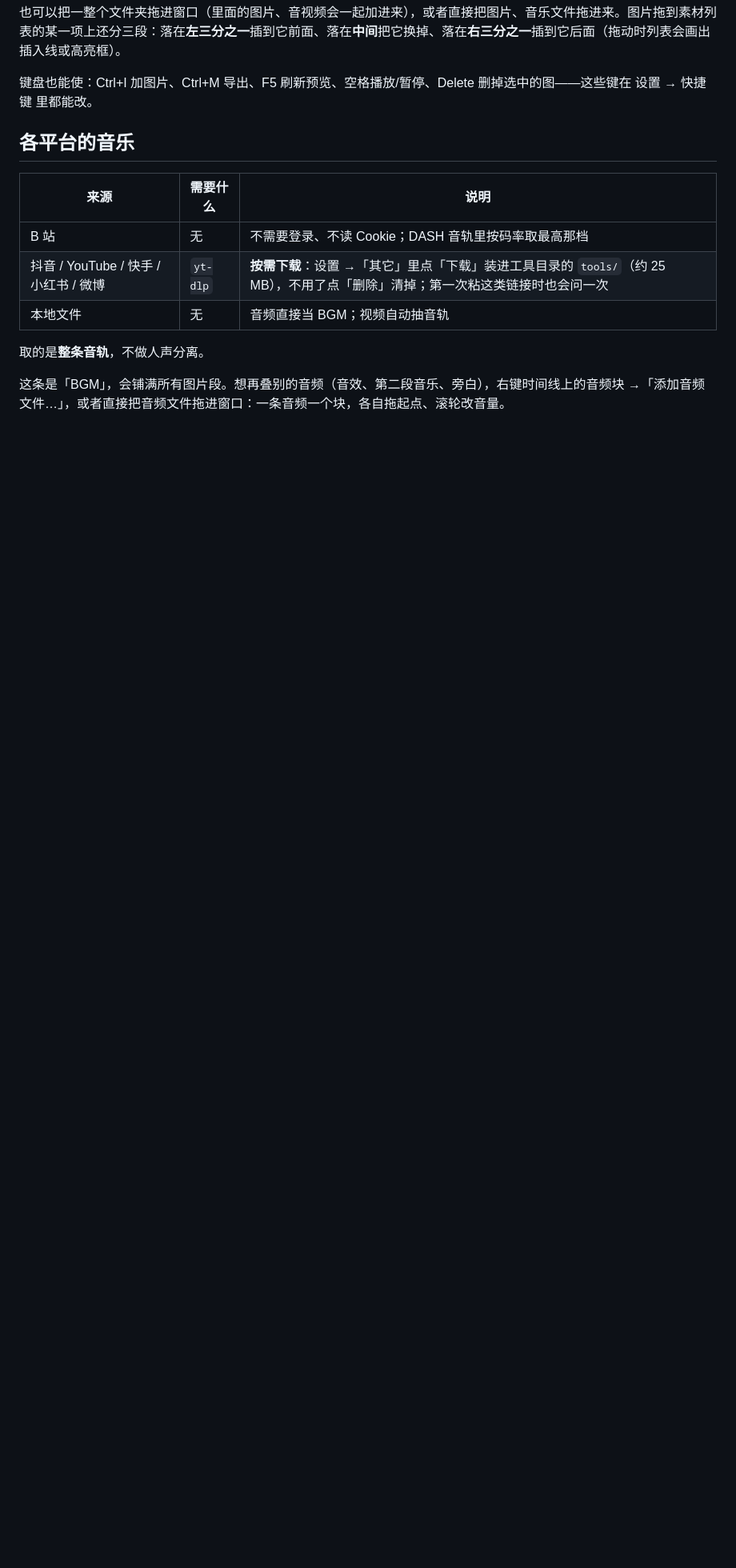
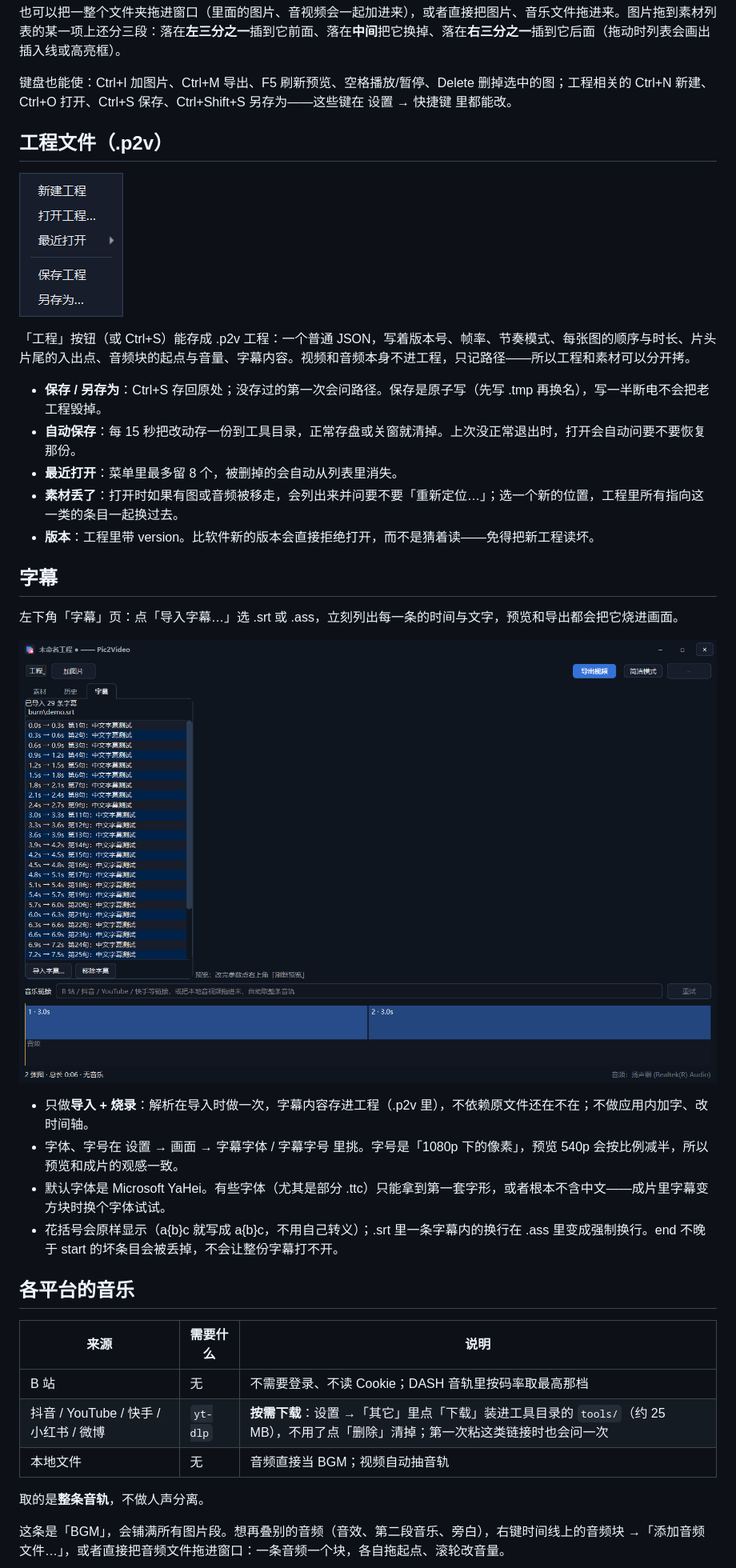
Before and after one commit to xishensoft/Xishensoft-Pic2Video, a Markdown page: README.md, the part around one of its changes. Shown at 80% size. GitHub-like rendering; pictures changed too: screenshots/project-menu.png (added), screenshots/subtitles-dark.png (added); blank space fills up the shorter version.

```diff
--- a/README.md
+++ b/README.md
@@ -31,7 +33,30 @@
 
 也可以把一整个文件夹拖进窗口（里面的图片、音视频会一起加进来），或者直接把图片、音乐文件拖进来。图片拖到素材列表的某一项上还分三段：落在**左三分之一**插到它前面、落在**中间**把它换掉、落在**右三分之一**插到它后面（拖动时列表会画出插入线或高亮框）。
 
-键盘也能使：Ctrl+I 加图片、Ctrl+M 导出、F5 刷新预览、空格播放/暂停、Delete 删掉选中的图——这些键在 设置 → 快捷键 里都能改。
+键盘也能使：Ctrl+I 加图片、Ctrl+M 导出、F5 刷新预览、空格播放/暂停、Delete 删掉选中的图；工程相关的 Ctrl+N 新建、Ctrl+O 打开、Ctrl+S 保存、Ctrl+Shift+S 另存为——这些键在 设置 → 快捷键 里都能改。
+
+## 工程文件（.p2v）
+
+![工程菜单](screenshots/project-menu.png)
+
+「工程」按钮（或 Ctrl+S）能存成 .p2v 工程：一个普通 JSON，写着版本号、帧率、节奏模式、每张图的顺序与时长、片头片尾的入出点、音频块的起点与音量、字幕内容。视频和音频本身不进工程，只记路径——所以工程和素材可以分开拷。
+
+- **保存 / 另存为**：Ctrl+S 存回原处；没存过的第一次会问路径。保存是原子写（先写 .tmp 再换名），写一半断电不会把老工程毁掉。
+- **自动保存**：每 15 秒把改动存一份到工具目录，正常存盘或关窗就清掉。上次没正常退出时，打开会自动问要不要恢复那份。
+- **最近打开**：菜单里最多留 8 个，被删掉的会自动从列表里消失。
+- **素材丢了**：打开时如果有图或音频被移走，会列出来并问要不要「重新定位…」；选一个新的位置，工程里所有指向这一类的条目一起换过去。
+- **版本**：工程里带 version。比软件新的版本会直接拒绝打开，而不是猜着读——免得把新工程读坏。
+
+## 字幕
+
+左下角「字幕」页：点「导入字幕…」选 .srt 或 .ass，立刻列出每一条的时间与文字，预览和导出都会把它烧进画面。
+
+![字幕页](screenshots/subtitles-dark.png)
+
+- 只做**导入 + 烧录**：解析在导入时做一次，字幕内容存进工程（.p2v 里），不依赖原文件还在不在；不做应用内加字、改时间轴。
+- 字体、字号在 设置 → 画面 → 字幕字体 / 字幕字号 里挑。字号是「1080p 下的像素」，预览 540p 会按比例减半，所以预览和成片的观感一致。
+- 默认字体是 Microsoft YaHei。有些字体（尤其是部分 .ttc）只能拿到第一套字形，或者根本不含中文——成片里字幕变方块时换个字体试试。
+- 花括号会原样显示（a{b}c 就写成 a{b}c，不用自己转义）；.srt 里一条字幕内的换行在 .ass 里变成强制换行。end 不晚于 start 的坏条目会被丢掉，不会让整份字幕打不开。
 
 ## 各平台的音乐
 
```
Also changed, not shown: other parts of README.md (+8 -3 lines), 4 other files.
